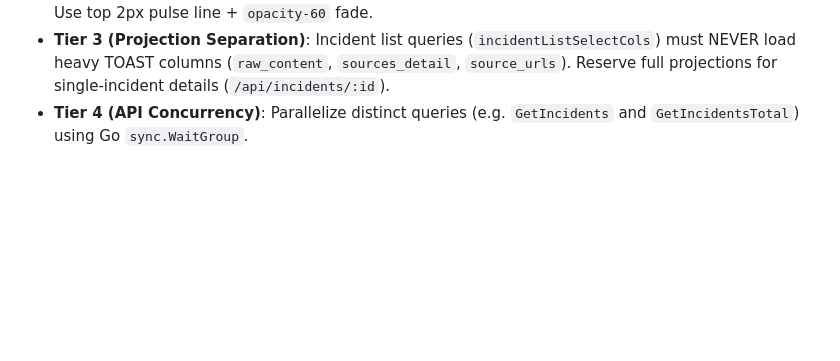
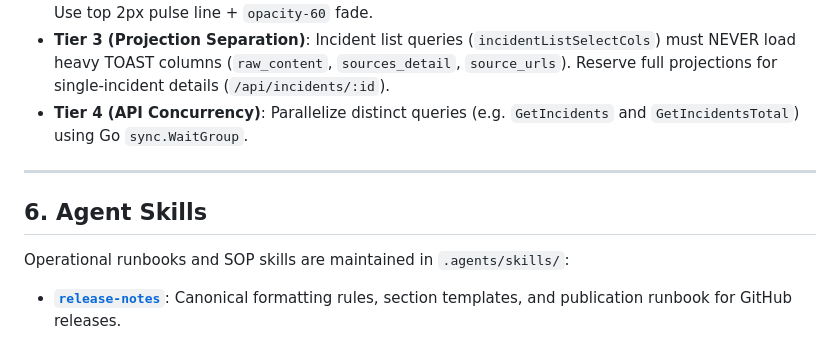
Before and after one commit to al17091/threat_harvester, a Markdown page: AGENT.md, the part around the change. Drawn GitHub-style; blank space fills up the shorter version.

Commit message:
docs(skill): add release-notes skill and update AGENT.md
- Define canonical release notes format based on v0.2.0 modifications
- Specify release title format strictly as v<SemVer>
- Standardize sections: What's Changed, Highlights, Container Images, and compare link
- Register release-notes skill in AGENT.md

```diff
--- a/AGENT.md
+++ b/AGENT.md
@@ -79,3 +79,10 @@ Threat Harvester implements a multi-tier caching and rendering optimization arch
 - **Tier 2 (Zero Layout Shift)**: Never display full-height skeleton/spinner over existing incident lists. Use top 2px pulse line + `opacity-60` fade.
 - **Tier 3 (Projection Separation)**: Incident list queries (`incidentListSelectCols`) must NEVER load heavy TOAST columns (`raw_content`, `sources_detail`, `source_urls`). Reserve full projections for single-incident details (`/api/incidents/:id`).
 - **Tier 4 (API Concurrency)**: Parallelize distinct queries (e.g. `GetIncidents` and `GetIncidentsTotal`) using Go `sync.WaitGroup`.
+
+---
+
+## 6. Agent Skills
+
+Operational runbooks and SOP skills are maintained in `.agents/skills/`:
+- **[`release-notes`](.agents/skills/release-notes/SKILL.md)**: Canonical formatting rules, section templates, and publication runbook for GitHub releases.
```
Also changed, not shown: 1 other file.
